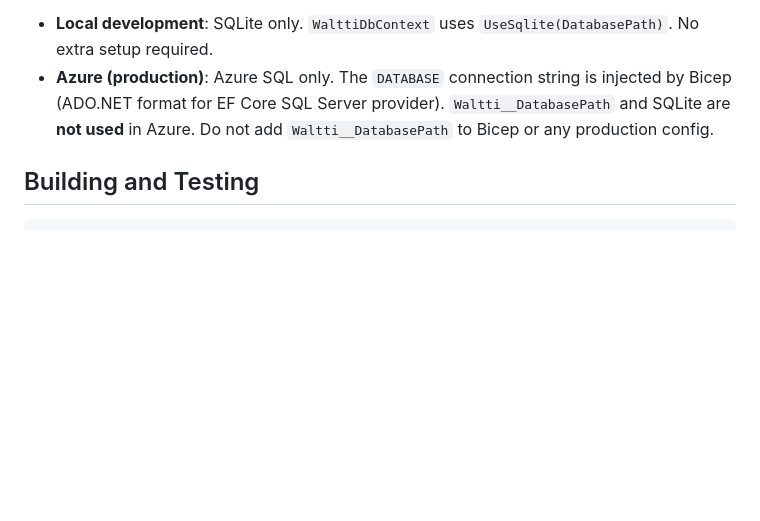
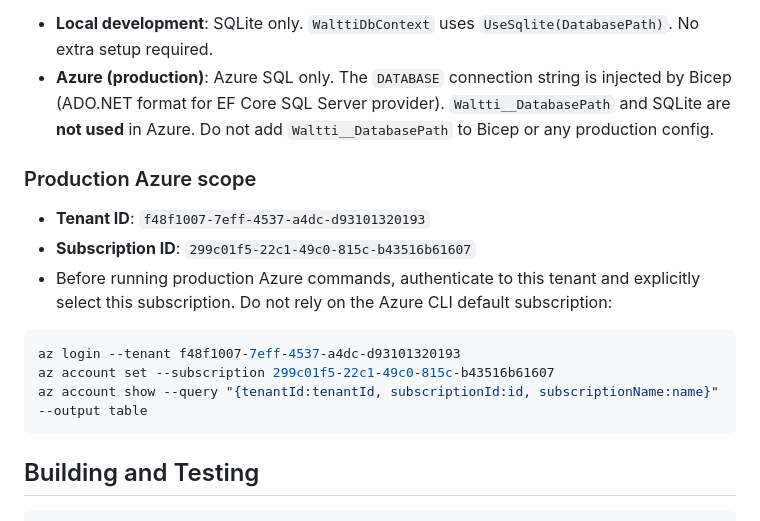
Before and after one commit to mronnlun/waltti-analyzer, a Markdown page: docs/AI_INSTRUCTIONS.md, the part around the change. Rendered like a GitHub page; blank space fills up the shorter version.

Commit message:
Document production Azure scope

````diff
--- a/docs/AI_INSTRUCTIONS.md
+++ b/docs/AI_INSTRUCTIONS.md
@@ -100,6 +100,18 @@ infra/
 - **Local development**: SQLite only. `WalttiDbContext` uses `UseSqlite(DatabasePath)`. No extra setup required.
 - **Azure (production)**: Azure SQL only. The `DATABASE` connection string is injected by Bicep (ADO.NET format for EF Core SQL Server provider). `Waltti__DatabasePath` and SQLite are **not used** in Azure. Do not add `Waltti__DatabasePath` to Bicep or any production config.
 
+### Production Azure scope
+
+- **Tenant ID**: `f48f1007-7eff-4537-a4dc-d93101320193`
+- **Subscription ID**: `299c01f5-22c1-49c0-815c-b43516b61607`
+- Before running production Azure commands, authenticate to this tenant and explicitly select this subscription. Do not rely on the Azure CLI default subscription:
+
+```bash
+az login --tenant f48f1007-7eff-4537-a4dc-d93101320193
+az account set --subscription 299c01f5-22c1-49c0-815c-b43516b61607
+az account show --query "{tenantId:tenantId, subscriptionId:id, subscriptionName:name}" --output table
+```
+
 ## Building and Testing
 
 ```bash
````
